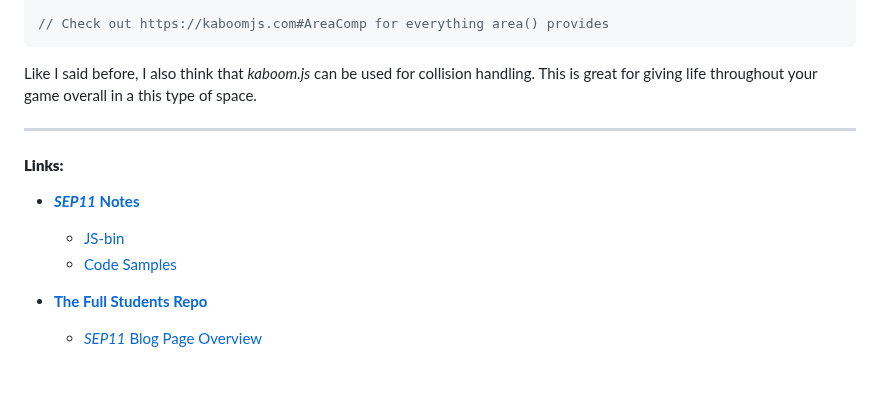
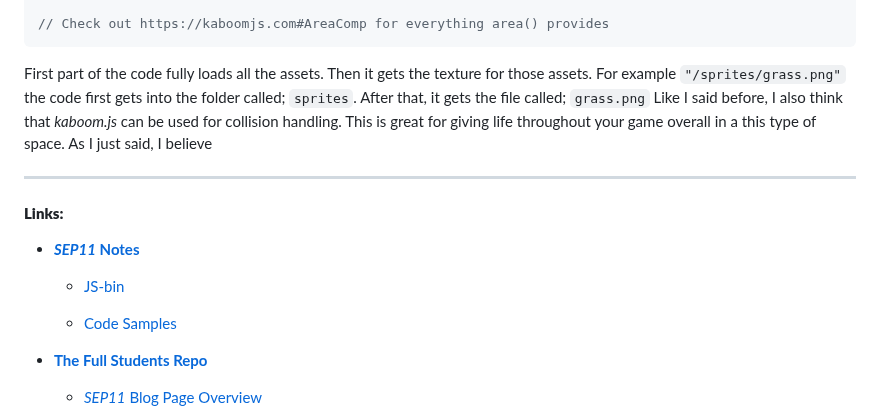
Before and after one commit to nayere6342/sep11-freedom-project, a Markdown page: blog/entry01.md, the part around the change. Drawn GitHub-style; blank space fills up the shorter version.

````diff
--- a/blog/entry01.md
+++ b/blog/entry01.md
@@ -184,7 +184,8 @@ debug.inspect = true
 // Check out https://kaboomjs.com#AreaComp for everything area() provides
 ```
 
-Like I said before, I also think that _kaboom.js_ can be used for collision handling. This is great for giving life throughout your game overall in a this type of space.
+First part of the code fully loads all the assets. Then it gets the texture for those assets. For example `"/sprites/grass.png"` the code first gets into the folder called; `sprites`. After that, it gets the file called; `grass.png` Like I said before, I also think that _kaboom.js_ can be used for collision handling. This is great for giving life throughout your game overall in a this type of space. As I just said, I believe
+
 
 ---
 
@@ -195,6 +196,7 @@ Like I said before, I also think that _kaboom.js_ can be used for collision hand
 * [**_SEP11_ Notes**](https://docs.google.com/document/d/1Q65VlDlA7tV9fuXP8XF-dxXL7TYyunfjoUTJqYvnTyI/edit)
 
     * [JS-bin](https://jsbin.com/?js,output)
+
     * [Code Samples](https://docs.google.com/document/d/1-mfcBeP-TTHBOmmZzVRX3DUNUvo62zFFuJiPtEnw_aw/edit)
 
 * [**The Full Students Repo**](https://github.com/hstatsep-students/)
````
